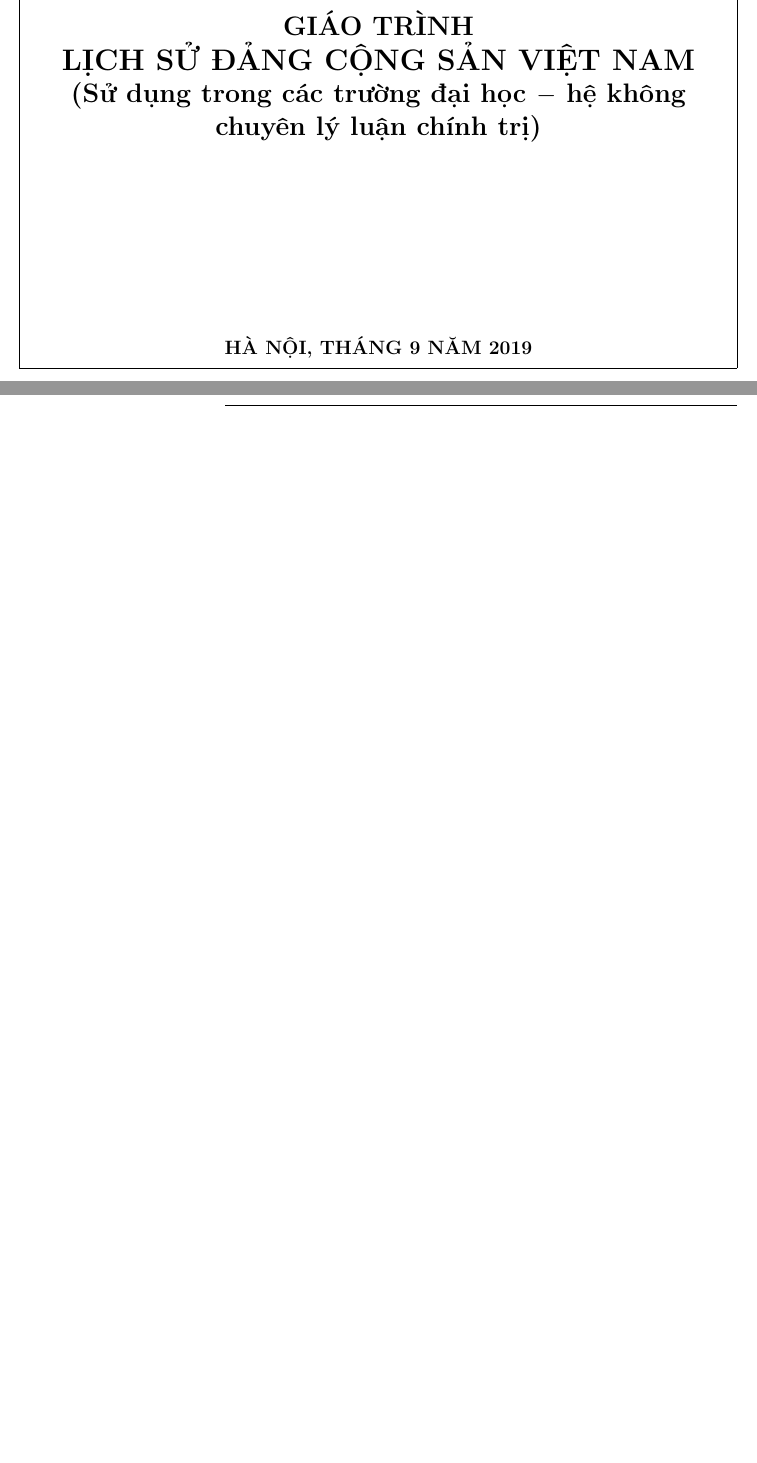
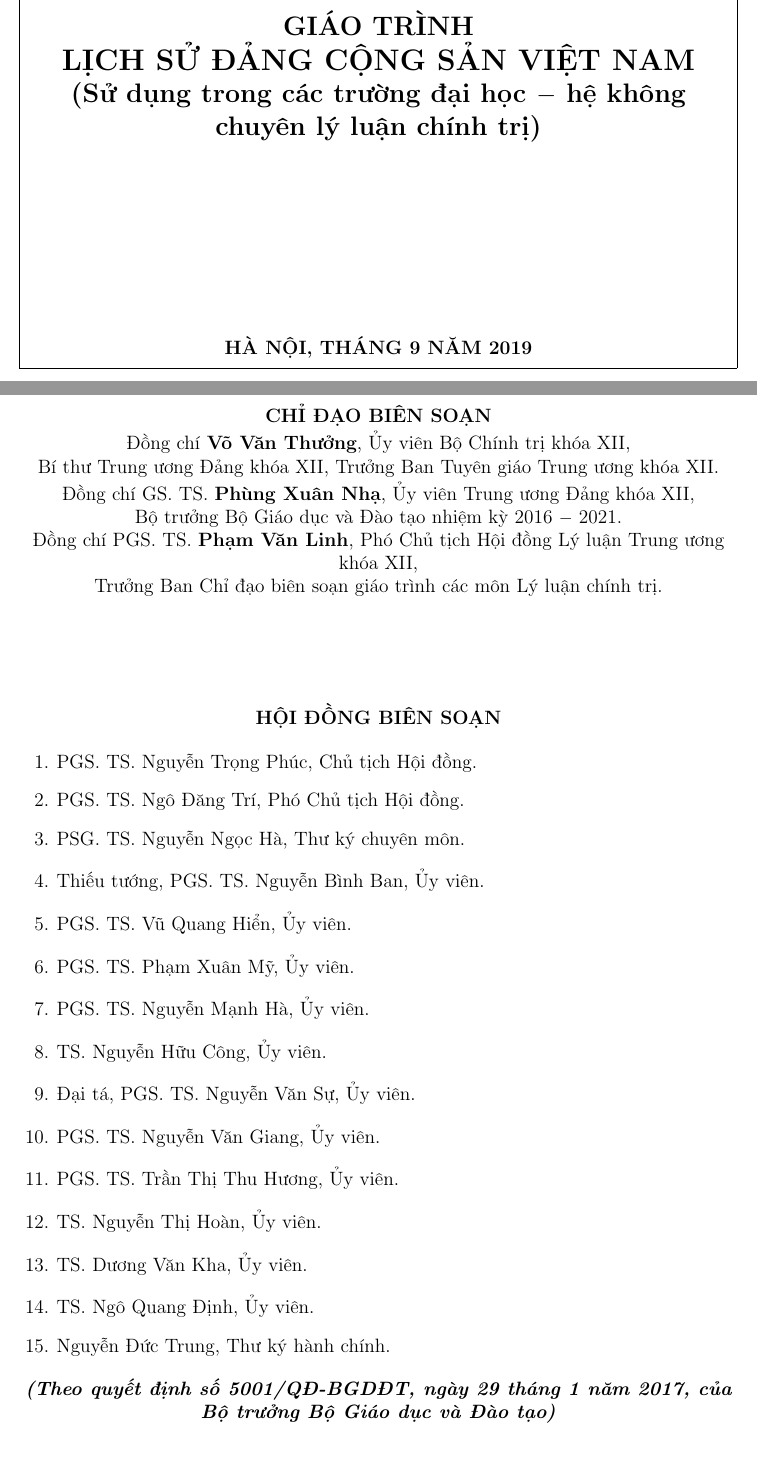
Before and after one commit to vanlocO19/History-of-Communist-Party-of-Vietnam, a LaTeX book (main.tex, which reads authors/Authors.tex): two parts of pages 1 and 2 of 2, joined at a grey line, cut so that both start at the same text, the shorter picture padded with empty space. Compiled offline with pdfLaTeX.

Commit message:
add author page

```diff
--- /dev/null
+++ b/authors/Authors.tex
@@ -0,0 +1,36 @@
+\begin{center}
+\textbf{CHỈ ĐẠO BIÊN SOẠN}\\
+Đồng chí \textbf{Võ Văn Thưởng}, Ủy viên Bộ Chính trị khóa XII,\\
+Bí thư Trung ương Đảng khóa XII, Trưởng Ban Tuyên giáo Trung ương khóa XII.\\
+Đồng chí GS. TS. \textbf{Phùng Xuân Nhạ}, Ủy viên Trung ương Đảng khóa XII,\\
+Bộ trưởng Bộ Giáo dục và Đào tạo nhiệm kỳ 2016 $-$ 2021.\\
+Đồng chí PGS. TS. \textbf{Phạm Văn Linh}, Phó Chủ tịch Hội đồng Lý luận Trung ương khóa XII,\\
+Trưởng Ban Chỉ đạo biên soạn giáo trình các môn Lý luận chính trị.
+\end{center}
+
+\vskip 2 cm
+\begin{center}
+\textbf{HỘI ĐỒNG BIÊN SOẠN}
+\end{center}
+
+\begin{enumerate}
+\item PGS. TS. Nguyễn Trọng Phúc, Chủ tịch Hội đồng.
+\item PGS. TS. Ngô Đăng Trí, Phó Chủ tịch Hội đồng.
+\item PSG. TS. Nguyễn Ngọc Hà, Thư ký chuyên môn.
+\item Thiếu tướng, PGS. TS. Nguyễn Bình Ban, Ủy viên.
+\item PGS. TS. Vũ Quang Hiển, Ủy viên.
+\item PGS. TS. Phạm Xuân Mỹ, Ủy viên.
+\item PGS. TS. Nguyễn Mạnh Hà, Ủy viên.
+\item TS. Nguyễn Hữu Công, Ủy viên.
+\item Đại tá, PGS. TS. Nguyễn Văn Sự, Ủy viên.
+\item PGS. TS. Nguyễn Văn Giang, Ủy viên.
+\item PGS. TS. Trần Thị Thu Hương, Ủy viên.
+\item TS. Nguyễn Thị Hoàn, Ủy viên.
+\item TS. Dương Văn Kha, Ủy viên.
+\item TS. Ngô Quang Định, Ủy viên.
+\item Nguyễn Đức Trung, Thư ký hành chính.
+\end{enumerate}
+
+\begin{center}
+\textbf{\textit{(Theo quyết định số 5001/QĐ-BGDĐT, ngày 29 tháng 1 năm 2017, của Bộ trưởng Bộ Giáo dục và Đào tạo)}}
+\end{center}
--- a/main.tex
+++ b/main.tex
@@ -23,8 +23,9 @@
 \usepackage{mathrsfs}
 \usetikzlibrary{arrows, calc}
 \usepackage{fancyhdr}
+\usepackage{afterpage}
 \usepackage{longtable}
-\pagestyle{fancy}
+\pagestyle{headings}
 \definecolor{dkgreen}{rgb}{0,0.6,0}
 \definecolor{gray}{rgb}{0.5,0.5,0.5}
 \definecolor{mauve}{rgb}{0.58,0,0.82}
@@ -46,6 +47,11 @@
 }
 \renewcommand{\listfigurename}{Danh sách hình}
 \renewcommand{\listtablename}{Tables}
+\newcommand\blankpage{%
+    \null
+    \thispagestyle{empty}%
+    \addtocounter{page}{-1}%
+    \newpage}
 \newcommand{\tabitem}{~~\llap{\textbullet}~~}
 \usepackage[left=2cm,right=2cm,top=2cm,bottom=2cm]{geometry}
 \author{Nguyễn Văn Lộc}
@@ -55,5 +61,7 @@ innerleftmargin=5pt,innerrightmargin=5pt]{mybox}
 \setcounter{chapter}{-1}
 \begin{document}
 \input{cover/Cover}
-\newpage
+\input{authors/Authors}
+%\setcounter{page}{1}
+%\pagenumbering{arabic}
 \end{document}
```
Also changed, not shown: main.pdf, refs.bib (added).
